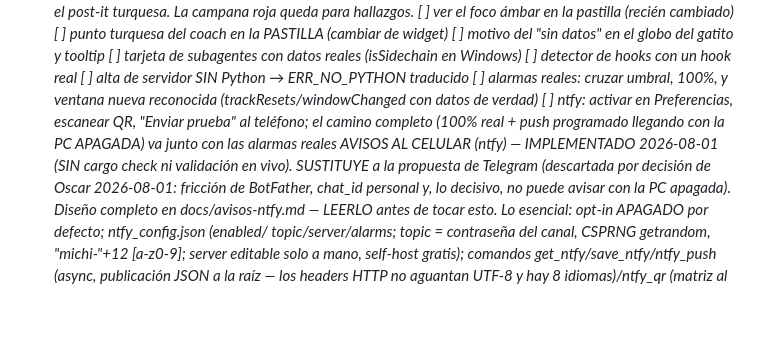
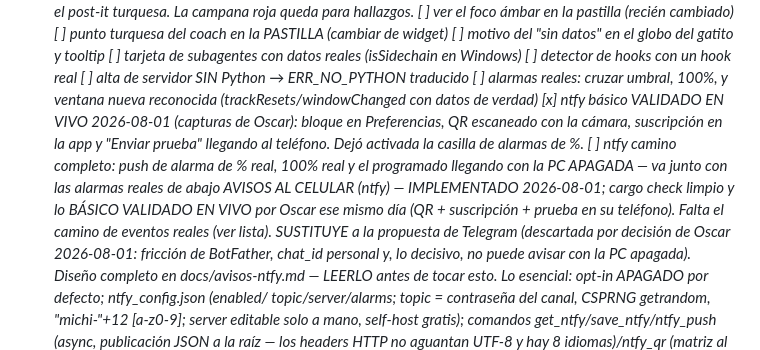
Before and after one commit to oscarorozcos/michiclaude, a Markdown page: CLAUDE.md, the part around the change. Rendered like a GitHub page; blank space fills up the shorter version.

Commit message:
docs(ntfy): validado en vivo lo básico — QR, suscripción y prueba en el teléfono
Co-Authored-By: Claude Fable 5 <noreply@anthropic.com>

```diff
--- a/CLAUDE.md
+++ b/CLAUDE.md
@@ -1205,11 +1205,17 @@ Tres apuestas priorizadas, a trabajar DESPUÉS de pulir Windows:
       [ ] alta de servidor SIN Python → ERR_NO_PYTHON traducido
       [ ] alarmas reales: cruzar umbral, 100%, y ventana nueva
           reconocida (trackResets/windowChanged con datos de verdad)
-      [ ] ntfy: activar en Preferencias, escanear QR, "Enviar prueba" al
-          teléfono; el camino completo (100% real + push programado
-          llegando con la PC APAGADA) va junto con las alarmas reales
-      AVISOS AL CELULAR (ntfy) — IMPLEMENTADO 2026-08-01 (SIN cargo check
-      ni validación en vivo). SUSTITUYE a la propuesta de Telegram
+      [x] ntfy básico VALIDADO EN VIVO 2026-08-01 (capturas de Oscar):
+          bloque en Preferencias, QR escaneado con la cámara, suscripción
+          en la app y "Enviar prueba" llegando al teléfono. Dejó activada
+          la casilla de alarmas de %.
+      [ ] ntfy camino completo: push de alarma de % real, 100% real y el
+          programado llegando con la PC APAGADA — va junto con las
+          alarmas reales de abajo
+      AVISOS AL CELULAR (ntfy) — IMPLEMENTADO 2026-08-01; cargo check
+      limpio y lo BÁSICO VALIDADO EN VIVO por Oscar ese mismo día (QR +
+      suscripción + prueba en su teléfono). Falta el camino de eventos
+      reales (ver lista). SUSTITUYE a la propuesta de Telegram
       (descartada por decisión de Oscar 2026-08-01: fricción de BotFather,
       chat_id personal y, lo decisivo, no puede avisar con la PC apagada).
       Diseño completo en docs/avisos-ntfy.md — LEERLO antes de tocar esto.
```
Also changed, not shown: docs/avisos-ntfy.md (+4 -1 lines).
